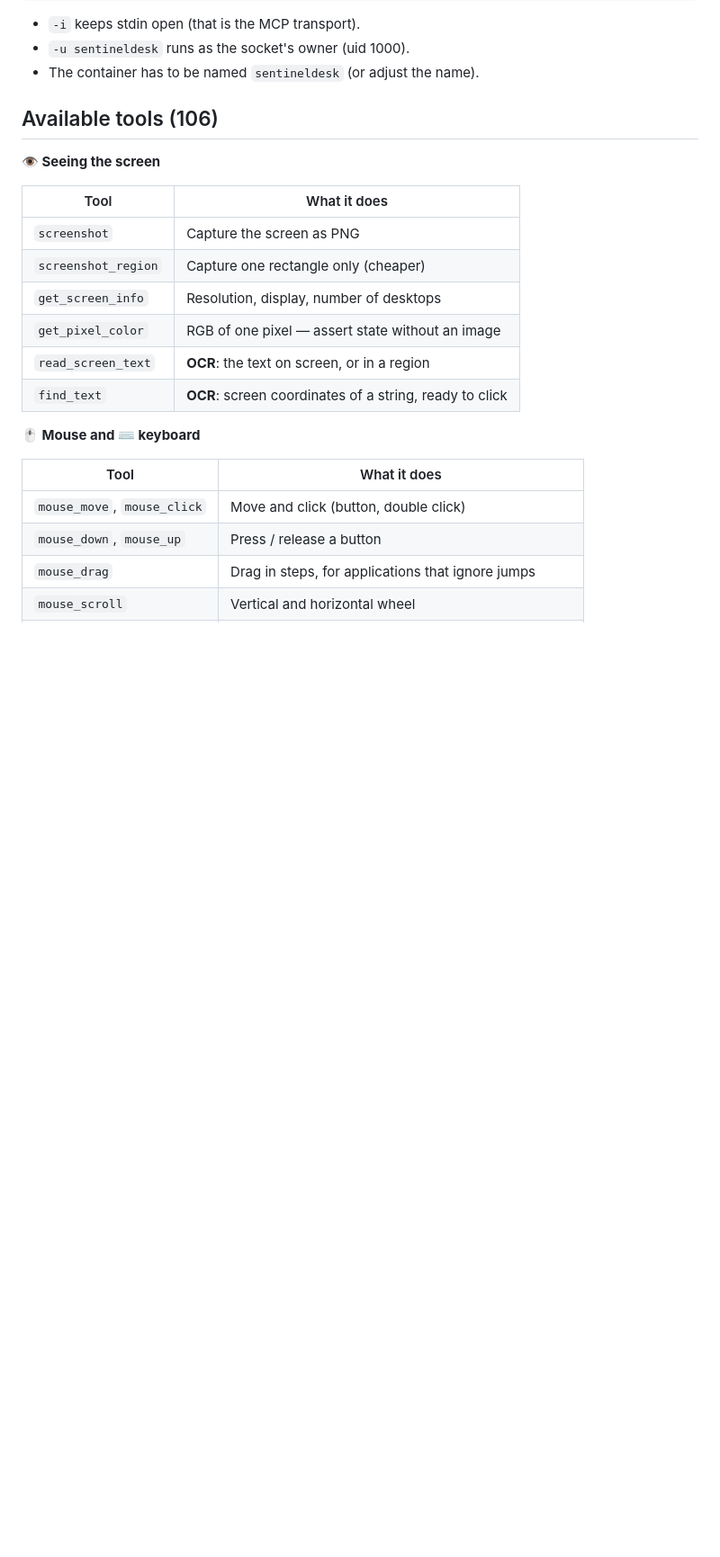
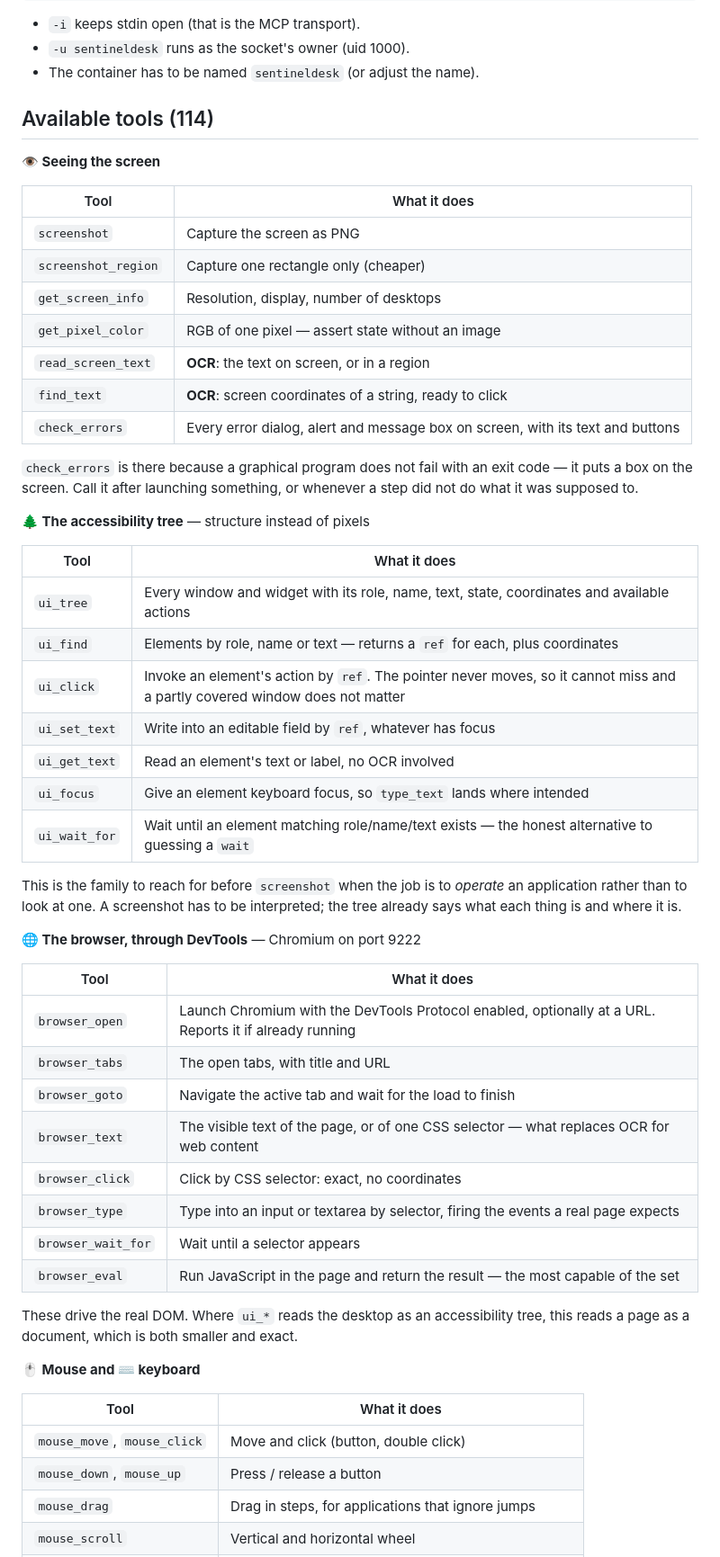
Before and after one commit to lordbasex/sentineldesk, a Markdown page: docs/mcp.md, the part around one of its changes. Shown at 90% size. GitHub-like rendering; blank space fills up the shorter version.

Commit message:
docs: the MCP reference was missing twenty tools, not just a number
The heading said 106. Correcting it to 114 would have been documenting a
different lie, because the tables listed 94: three families had no entry at all.

Added, with what they are actually for rather than a name and a verb:

  ui_find / ui_click / ui_set_text / ui_get_text / ui_focus / ui_wait_for —
  the half of the accessibility tree that ACTS on it. ui_tree and ui_diff were
  mentioned in passing under "fewer round trips", which reads as an optimisation
  rather than as the family to prefer over screenshots when operating an
  application.

  browser_* — all eight. Driving the real DOM through DevTools was documented
  nowhere, though it is the thing that replaces OCR for web content.

  room_state / request_control / release_control — the section on sharing the
  session described claiming control in prose and never named the tools that
  do it.

  terminal_open / terminal_read, in a table of their own. They were folded into
  the shell_* section, which hid the distinction that matters: shell_* is
  private and headless, terminal_* is the window everybody in the room can see.
  terminal_read is how the agent looks at an error a PERSON hit.

  check_errors — a graphical program does not fail with an exit code, it puts a
  box on the screen.

Verified by extracting every name from internal/mcp/tools*.go and intersecting:
114 of 114 covered, and no name in the document that does not exist in the code.

Co-authored-by: Nicolas Pereira <npereira@cnsoluciones.com>

```diff
--- a/docs/mcp.md
+++ b/docs/mcp.md
@@ -42,7 +42,7 @@ The bridge runs **inside the container**, so the AI host launches it with
 - `-u sentineldesk` runs as the socket's owner (uid 1000).
 - The container has to be named `sentineldesk` (or adjust the name).
 
-## Available tools (106)
+## Available tools (114)
 
 **👁️ Seeing the screen**
 
@@ -54,6 +54,43 @@ The bridge runs **inside the container**, so the AI host launches it with
 | `get_pixel_color` | RGB of one pixel — assert state without an image |
 | `read_screen_text` | **OCR**: the text on screen, or in a region |
 | `find_text` | **OCR**: screen coordinates of a string, ready to click |
+| `check_errors` | Every error dialog, alert and message box on screen, with its text and buttons |
+
+`check_errors` is there because a graphical program does not fail with an exit
+code — it puts a box on the screen. Call it after launching something, or
+whenever a step did not do what it was supposed to.
+
+**🌲 The accessibility tree** — structure instead of pixels
+
+| Tool | What it does |
+|---|---|
+| `ui_tree` | Every window and widget with its role, name, text, state, coordinates and available actions |
+| `ui_find` | Elements by role, name or text — returns a `ref` for each, plus coordinates |
+| `ui_click` | Invoke an element's action by `ref`. The pointer never moves, so it cannot miss and a partly covered window does not matter |
+| `ui_set_text` | Write into an editable field by `ref`, whatever has focus |
+| `ui_get_text` | Read an element's text or label, no OCR involved |
+| `ui_focus` | Give an element keyboard focus, so `type_text` lands where intended |
+| `ui_wait_for` | Wait until an element matching role/name/text exists — the honest alternative to guessing a `wait` |
+
+This is the family to reach for before `screenshot` when the job is to *operate*
+an application rather than to look at one. A screenshot has to be interpreted;
+the tree already says what each thing is and where it is.
+
+**🌐 The browser, through DevTools** — Chromium on port 9222
+
+| Tool | What it does |
+|---|---|
+| `browser_open` | Launch Chromium with the DevTools Protocol enabled, optionally at a URL. Reports it if already running |
+| `browser_tabs` | The open tabs, with title and URL |
+| `browser_goto` | Navigate the active tab and wait for the load to finish |
+| `browser_text` | The visible text of the page, or of one CSS selector — what replaces OCR for web content |
+| `browser_click` | Click by CSS selector: exact, no coordinates |
+| `browser_type` | Type into an input or textarea by selector, firing the events a real page expects |
+| `browser_wait_for` | Wait until a selector appears |
+| `browser_eval` | Run JavaScript in the page and return the result — the most capable of the set |
+
+These drive the real DOM. Where `ui_*` reads the desktop as an accessibility
+tree, this reads a page as a document, which is both smaller and exact.
 
 **🖱️ Mouse and ⌨️ keyboard**
 
```
Also changed, not shown: other parts of docs/mcp.md (+23 -0 lines).
